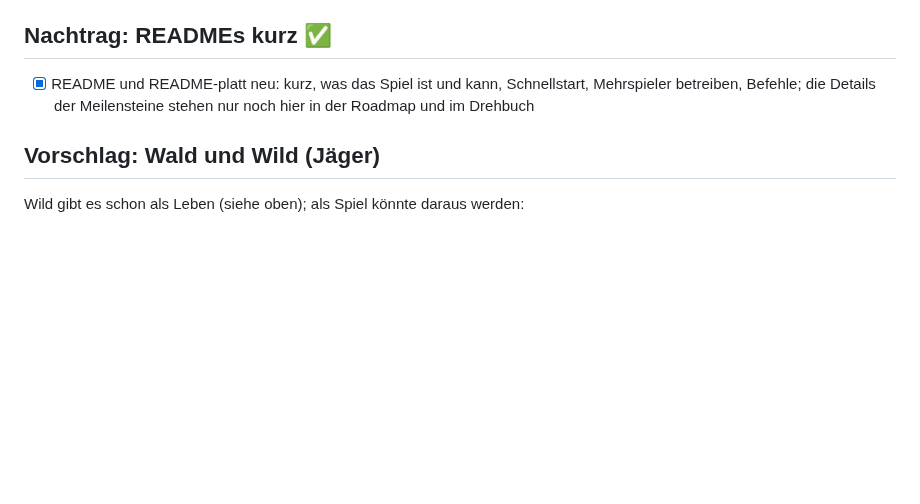
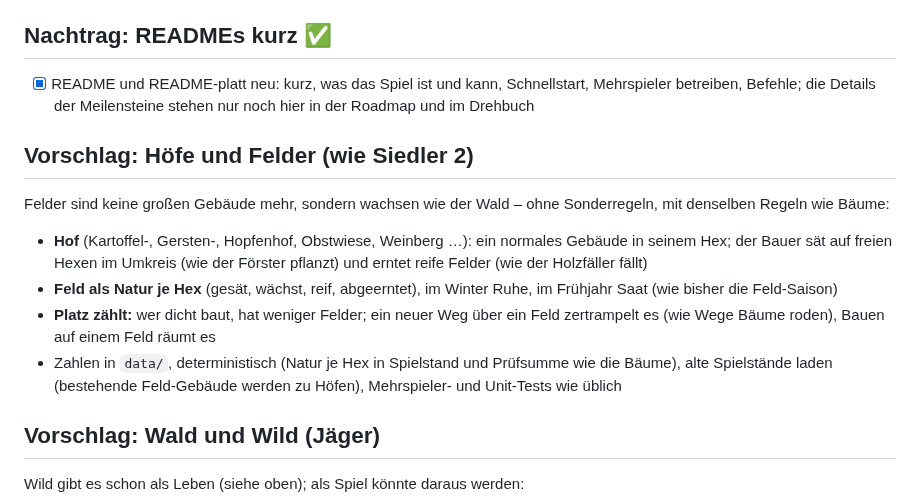
Before and after one commit to wenndemann/die-eifler, a Markdown page: ROADMAP.md, the part around the change. Drawn GitHub-style; blank space fills up the shorter version.

Commit message:
ROADMAP: Vorschlag Höfe und Felder wie Siedler 2 (Felder als Natur je Hex, ohne Sonderregeln)
Co-Authored-By: Claude Opus 5.5 <noreply@anthropic.com>
Claude-Session: https://claude.ai/code/session_018skCfeXcmdkWR2LwxSY84s

```diff
--- a/ROADMAP.md
+++ b/ROADMAP.md
@@ -378,6 +378,14 @@ Noch nicht drin (kommt später): Schützenhaus und Schützenfest (M10), Regler B
 
 - [x] README und README-platt neu: kurz, was das Spiel ist und kann, Schnellstart, Mehrspieler betreiben, Befehle; die Details der Meilensteine stehen nur noch hier in der Roadmap und im Drehbuch
 
+## Vorschlag: Höfe und Felder (wie Siedler 2)
+
+Felder sind keine großen Gebäude mehr, sondern wachsen wie der Wald – ohne Sonderregeln, mit denselben Regeln wie Bäume:
+- **Hof** (Kartoffel-, Gersten-, Hopfenhof, Obstwiese, Weinberg …): ein normales Gebäude in seinem Hex; der Bauer sät auf freien Hexen im Umkreis (wie der Förster pflanzt) und erntet reife Felder (wie der Holzfäller fällt)
+- **Feld als Natur je Hex** (gesät, wächst, reif, abgeerntet), im Winter Ruhe, im Frühjahr Saat (wie bisher die Feld-Saison)
+- **Platz zählt:** wer dicht baut, hat weniger Felder; ein neuer Weg über ein Feld zertrampelt es (wie Wege Bäume roden), Bauen auf einem Feld räumt es
+- Zahlen in `data/`, deterministisch (Natur je Hex in Spielstand und Prüfsumme wie die Bäume), alte Spielstände laden (bestehende Feld-Gebäude werden zu Höfen), Mehrspieler- und Unit-Tests wie üblich
+
 ## Vorschlag: Wald und Wild (Jäger)
 
 Wild gibt es schon als Leben (siehe oben); als Spiel könnte daraus werden:
```
